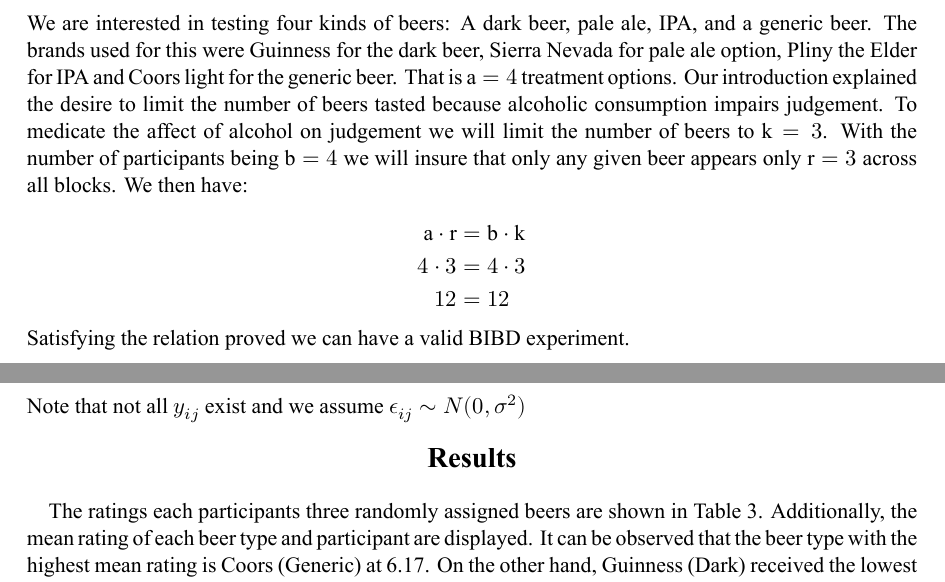
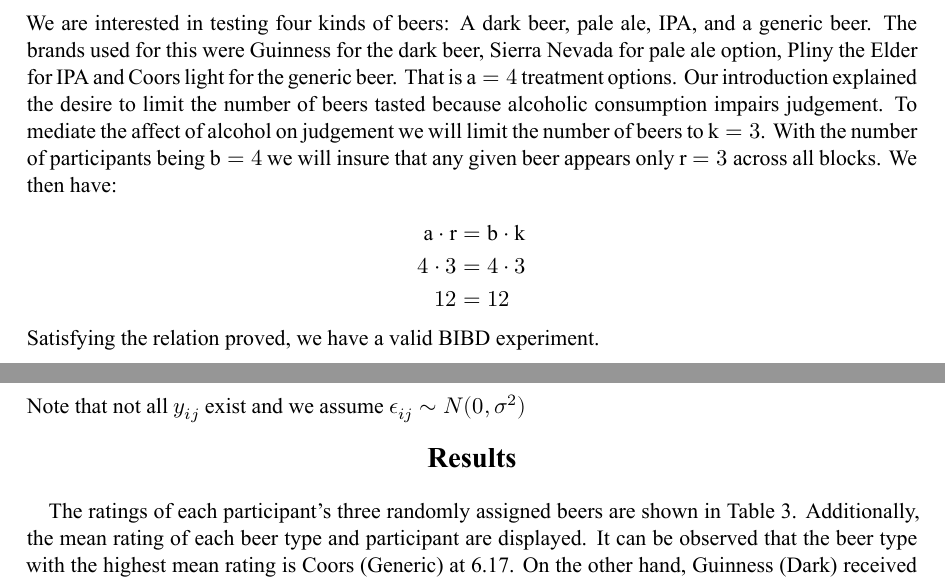
Before and after one commit to matthewmurnane/stat530_project, a Quarto document (The_Project/BIBD_beer_preferences.qmd): two parts of pages 3 and 5 of 12, joined at a grey line, cut so that both start at the same text. The pictures show the output file The_Project/BIBD_beer_preferences.pdf that the author committed with the source.

Commit message:
Grammar Fixes

````diff
--- a/The_Project/BIBD_beer_preferences.qmd
+++ b/The_Project/BIBD_beer_preferences.qmd
@@ -70,7 +70,7 @@
 k &= \text{number of treatments per block}
 \end{aligned}
 $$
-We are interested in testing four kinds of beers: A dark beer, pale ale, IPA, and a generic beer. The brands used for this were Guinness for the dark beer, Sierra Nevada for pale ale option, Pliny the Elder for IPA and Coors light for the generic beer. That is $\text{a}=4$ treatment options. Our introduction explained the desire to limit the number of beers tasted because alcoholic consumption impairs judgement. To medicate the affect of alcohol on judgement we will limit the number of beers to $\text{k}=3$. With the number of participants being $\text{b}=4$ we will insure that only any given beer appears only $\text{r}=3$ across all blocks. We then have:
+We are interested in testing four kinds of beers: A dark beer, pale ale, IPA, and a generic beer. The brands used for this were Guinness for the dark beer, Sierra Nevada for pale ale option, Pliny the Elder for IPA and Coors light for the generic beer. That is $\text{a}=4$ treatment options. Our introduction explained the desire to limit the number of beers tasted because alcoholic consumption impairs judgement. To mediate the affect of alcohol on judgement we will limit the number of beers to $\text{k}=3$. With the number of participants being $\text{b}=4$ we will insure that any given beer appears only $\text{r}=3$ across all blocks. We then have:
 
 $$
 \begin{aligned}
@@ -79,7 +79,7 @@
 12 &= 12
 \end{aligned}
 $$
-Satisfying the relation proved we can have a valid BIBD experiment.
+Satisfying the relation proved, we have a valid BIBD experiment.
 
 Everything was randomized before starting the experiment. With simple R code (can be found in the Appendix) and using `set.seed(530)` we were able to get a correct BIBD set up found in Table 1.
 ```{r echo=FALSE}
@@ -137,7 +137,7 @@
 \textbf{\Large Results}
 \end{center}
 
-The ratings each participants three randomly assigned beers are shown in Table 3. Additionally, the mean rating of each beer type and participant are displayed. It can be observed that the beer type with the highest mean rating is Coors (Generic) at 6.17. On the other hand, Guinness (Dark) received the lowest mean rating at 4.33. The range rating between the highest and lowest mean ratings is 1.84, indicating a relatively small difference between mean ratings of beer type. Regarding participant ratings, the highest mean rating resulted from Beni at 6.5, while the lowest mean rating resulted from Zach at 3.67. The range between these two mean ratings is 2.83, indicating a relatively small difference in participant mean ratings.
+The ratings of each participant's three randomly assigned beers are shown in Table 3. Additionally, the mean rating of each beer type and participant are displayed. It can be observed that the beer type with the highest mean rating is Coors (Generic) at 6.17. On the other hand, Guinness (Dark) received the lowest mean rating at 4.33. The range rating between the highest and lowest mean ratings is 1.84, indicating a relatively small difference between mean ratings of beer type. Regarding participant ratings, the highest mean rating resulted from Beni at 6.5, while the lowest mean rating resulted from Zach at 3.67. The range between these two mean ratings is 2.83, indicating a relatively small difference in participant mean ratings.
 
 There appear to be apparent outliers, such as the ratings of 8.5 or 2, which could indicate a significant block effect. However, the ANOVA table results at the end of this section will disprove that notion.
 
````
Also changed, not shown: The_Project/BIBD_beer_preferences.pdf, The_Project/BIBD_beer_preferences.qmd (4 more changed lines).
